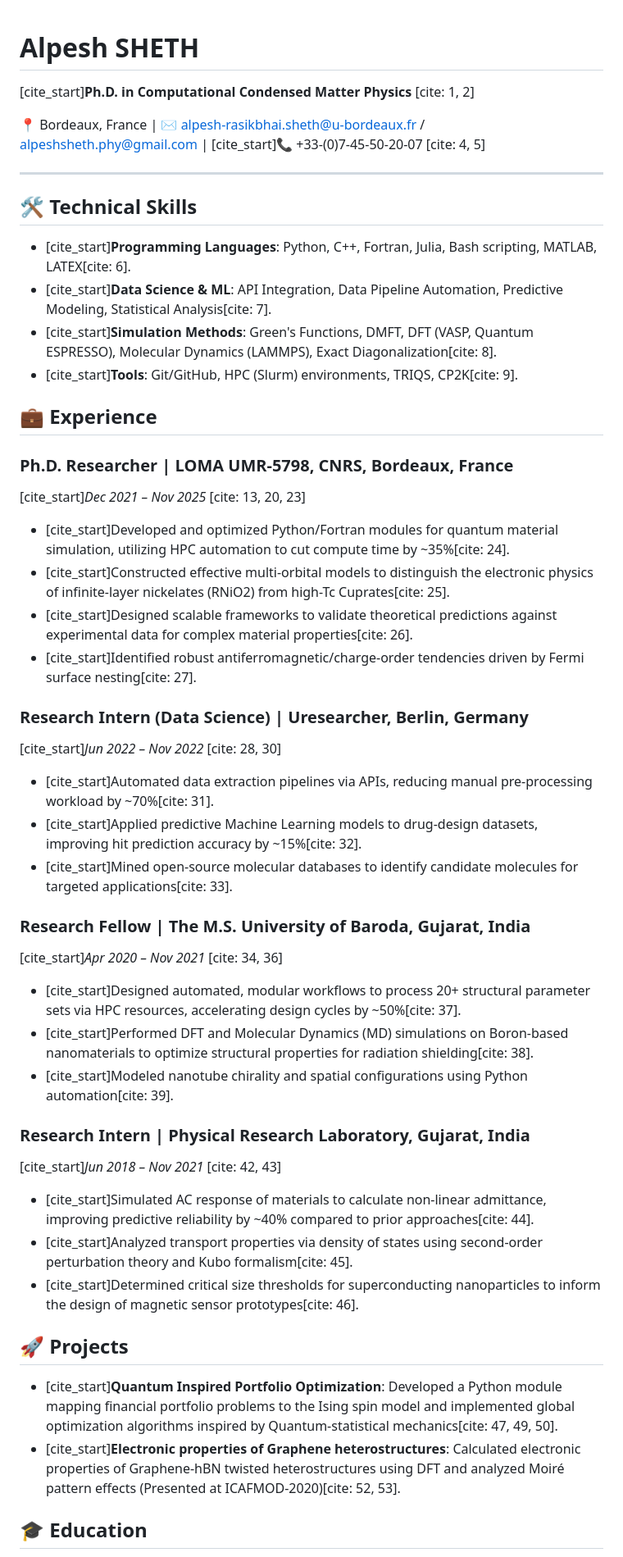
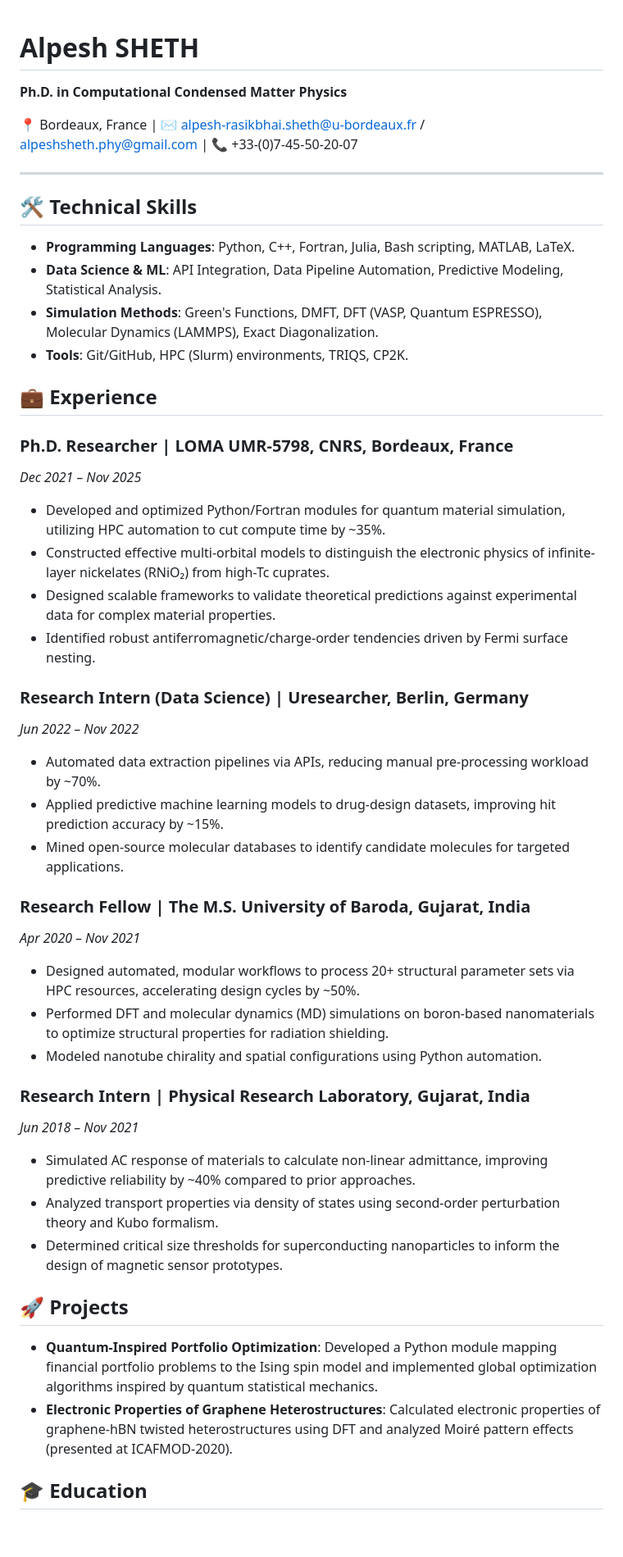
Before and after one commit to ASheth-Git/asheth-git.github.io, a Markdown page: README.md, the part around one of its changes. Shown at 82% size. Drawn GitHub-style; blank space fills up the shorter version.

Commit message:
Initialize professional CV

```diff
--- a/README.md
+++ b/README.md
@@ -1,45 +1,56 @@
 # Alpesh SHETH
-[cite_start]**Ph.D. in Computational Condensed Matter Physics** [cite: 1, 2]
 
-📍 Bordeaux, France | ✉️ [alpesh-rasikbhai.sheth@u-bordeaux.fr](mailto:alpesh-rasikbhai.sheth@u-bordeaux.fr) / [alpeshsheth.phy@gmail.com](mailto:alpeshsheth.phy@gmail.com) | [cite_start]📞 +33-(0)7-45-50-20-07 [cite: 4, 5]
+**Ph.D. in Computational Condensed Matter Physics**
+
+📍 Bordeaux, France | ✉️ [alpesh-rasikbhai.sheth@u-bordeaux.fr](mailto:alpesh-rasikbhai.sheth@u-bordeaux.fr) / [alpeshsheth.phy@gmail.com](mailto:alpeshsheth.phy@gmail.com) | 📞 +33-(0)7-45-50-20-07
 
 ---
 
 ## 🛠 Technical Skills
-* [cite_start]**Programming Languages**: Python, C++, Fortran, Julia, Bash scripting, MATLAB, LATEX[cite: 6].
-* [cite_start]**Data Science & ML**: API Integration, Data Pipeline Automation, Predictive Modeling, Statistical Analysis[cite: 7].
-* [cite_start]**Simulation Methods**: Green's Functions, DMFT, DFT (VASP, Quantum ESPRESSO), Molecular Dynamics (LAMMPS), Exact Diagonalization[cite: 8].
-* [cite_start]**Tools**: Git/GitHub, HPC (Slurm) environments, TRIQS, CP2K[cite: 9].
+
+* **Programming Languages**: Python, C++, Fortran, Julia, Bash scripting, MATLAB, LaTeX.
+* **Data Science & ML**: API Integration, Data Pipeline Automation, Predictive Modeling, Statistical Analysis.
+* **Simulation Methods**: Green's Functions, DMFT, DFT (VASP, Quantum ESPRESSO), Molecular Dynamics (LAMMPS), Exact Diagonalization.
+* **Tools**: Git/GitHub, HPC (Slurm) environments, TRIQS, CP2K.
 
 ## 💼 Experience
 
 ### Ph.D. Researcher | LOMA UMR-5798, CNRS, Bordeaux, France
-[cite_start]*Dec 2021 – Nov 2025* [cite: 13, 20, 23]
-* [cite_start]Developed and optimized Python/Fortran modules for quantum material simulation, utilizing HPC automation to cut compute time by ~35%[cite: 24].
-* [cite_start]Constructed effective multi-orbital models to distinguish the electronic physics of infinite-layer nickelates (RNiO2) from high-Tc Cuprates[cite: 25].
-* [cite_start]Designed scalable frameworks to validate theoretical predictions against experimental data for complex material properties[cite: 26].
-* [cite_start]Identified robust antiferromagnetic/charge-order tendencies driven by Fermi surface nesting[cite: 27].
+
+*Dec 2021 – Nov 2025*
+
+* Developed and optimized Python/Fortran modules for quantum material simulation, utilizing HPC automation to cut compute time by ~35%.
+* Constructed effective multi-orbital models to distinguish the electronic physics of infinite-layer nickelates (RNiO₂) from high-Tc cuprates.
+* Designed scalable frameworks to validate theoretical predictions against experimental data for complex material properties.
+* Identified robust antiferromagnetic/charge-order tendencies driven by Fermi surface nesting.
 
 ### Research Intern (Data Science) | Uresearcher, Berlin, Germany
-[cite_start]*Jun 2022 – Nov 2022* [cite: 28, 30]
-* [cite_start]Automated data extraction pipelines via APIs, reducing manual pre-processing workload by ~70%[cite: 31].
-* [cite_start]Applied predictive Machine Learning models to drug-design datasets, improving hit prediction accuracy by ~15%[cite: 32].
-* [cite_start]Mined open-source molecular databases to identify candidate molecules for targeted applications[cite: 33].
+
+*Jun 2022 – Nov 2022*
+
+* Automated data extraction pipelines via APIs, reducing manual pre-processing workload by ~70%.
+* Applied predictive machine learning models to drug-design datasets, improving hit prediction accuracy by ~15%.
+* Mined open-source molecular databases to identify candidate molecules for targeted applications.
 
 ### Research Fellow | The M.S. University of Baroda, Gujarat, India
-[cite_start]*Apr 2020 – Nov 2021* [cite: 34, 36]
-* [cite_start]Designed automated, modular workflows to process 20+ structural parameter sets via HPC resources, accelerating design cycles by ~50%[cite: 37].
-* [cite_start]Performed DFT and Molecular Dynamics (MD) simulations on Boron-based nanomaterials to optimize structural properties for radiation shielding[cite: 38].
-* [cite_start]Modeled nanotube chirality and spatial configurations using Python automation[cite: 39].
+
+*Apr 2020 – Nov 2021*
+
+* Designed automated, modular workflows to process 20+ structural parameter sets via HPC resources, accelerating design cycles by ~50%.
+* Performed DFT and molecular dynamics (MD) simulations on boron-based nanomaterials to optimize structural properties for radiation shielding.
+* Modeled nanotube chirality and spatial configurations using Python automation.
 
 ### Research Intern | Physical Research Laboratory, Gujarat, India
-[cite_start]*Jun 2018 – Nov 2021* [cite: 42, 43]
-* [cite_start]Simulated AC response of materials to calculate non-linear admittance, improving predictive reliability by ~40% compared to prior approaches[cite: 44].
-* [cite_start]Analyzed transport properties via density of states using second-order perturbation theory and Kubo formalism[cite: 45].
-* [cite_start]Determined critical size thresholds for superconducting nanoparticles to inform the design of magnetic sensor prototypes[cite: 46].
+
+*Jun 2018 – Nov 2021*
+
+* Simulated AC response of materials to calculate non-linear admittance, improving predictive reliability by ~40% compared to prior approaches.
+* Analyzed transport properties via density of states using second-order perturbation theory and Kubo formalism.
+* Determined critical size thresholds for superconducting nanoparticles to inform the design of magnetic sensor prototypes.
 
 ## 🚀 Projects
-* [cite_start]**Quantum Inspired Portfolio Optimization**: Developed a Python module mapping financial portfolio problems to the Ising spin model and implemented global optimization algorithms inspired by Quantum-statistical mechanics[cite: 47, 49, 50].
-* [cite_start]**Electronic properties of Graphene heterostructures**: Calculated electronic properties of Graphene-hBN twisted heterostructures using DFT and analyzed Moiré pattern effects (Presented at ICAFMOD-2020)[cite: 52, 53].
+
+* **Quantum-Inspired Portfolio Optimization**: Developed a Python module mapping financial portfolio problems to the Ising spin model and implemented global optimization algorithms inspired by quantum statistical mechanics.
+* **Electronic Properties of Graphene Heterostructures**: Calculated electronic properties of graphene-hBN twisted heterostructures using DFT and analyzed Moiré pattern effects (presented at ICAFMOD-2020).
 
 ## 🎓 Education
```
Also changed, not shown: other parts of README.md (+7 -5 lines).
